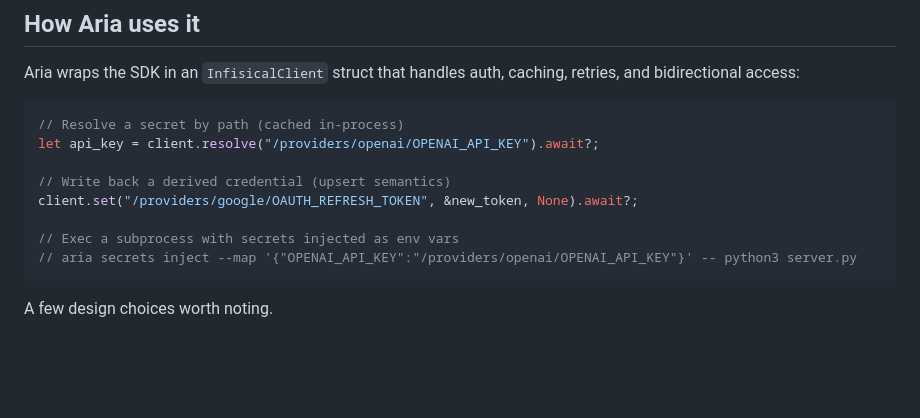
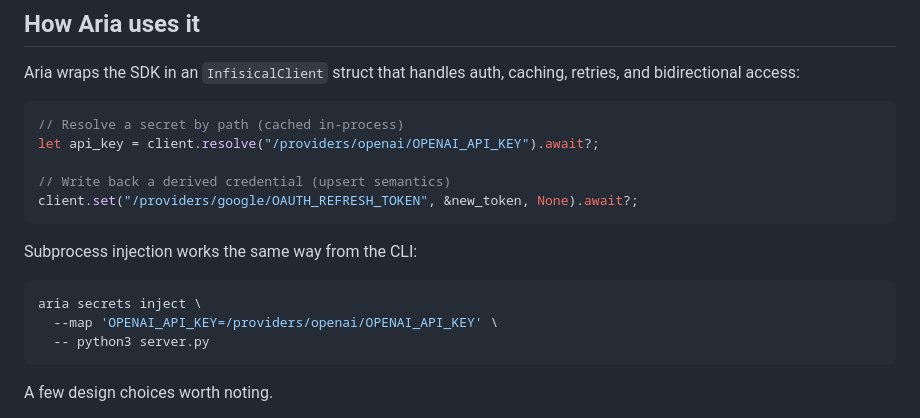
Before and after one commit to RyanMerlin/merlin-site, a Markdown page: src/posts/2026-05-22-building-first-class-secrets-management-into-an-ai-agent.md, the part around the change. Rendered like a GitHub page; blank space fills up the shorter version.

Commit message:
fix(post): escape curly braces causing MDsveX hydration 500
Svelte 5 evaluates {..} as template expressions even inside fenced code
blocks — moved inject example out of the Rust block into a separate bash
block to avoid the mismatch.

Co-Authored-By: Claude Sonnet 4.6 <noreply@anthropic.com>

````diff
--- a/src/posts/2026-05-22-building-first-class-secrets-management-into-an-ai-agent.md
+++ b/src/posts/2026-05-22-building-first-class-secrets-management-into-an-ai-agent.md
@@ -58,9 +58,14 @@ let api_key = client.resolve("/providers/openai/OPENAI_API_KEY").await?;
 
 // Write back a derived credential (upsert semantics)
 client.set("/providers/google/OAUTH_REFRESH_TOKEN", &new_token, None).await?;
+```
 
-// Exec a subprocess with secrets injected as env vars
-// aria secrets inject --map '{"OPENAI_API_KEY":"/providers/openai/OPENAI_API_KEY"}' -- python3 server.py
+Subprocess injection works the same way from the CLI:
+
+```bash
+aria secrets inject \
+  --map 'OPENAI_API_KEY=/providers/openai/OPENAI_API_KEY' \
+  -- python3 server.py
 ```
 
 A few design choices worth noting.
````
